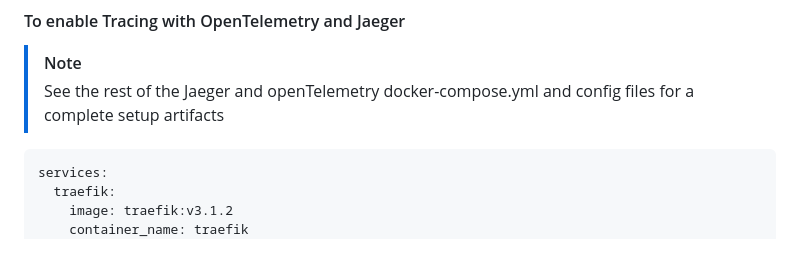
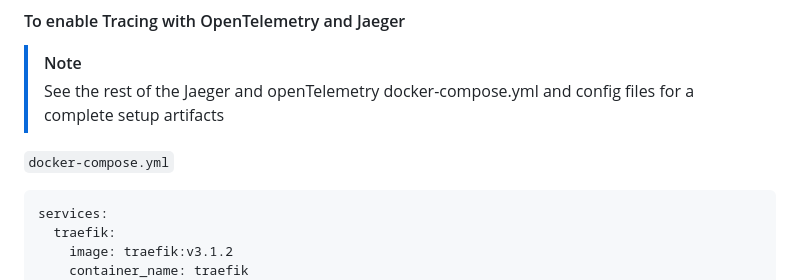
Before and after one commit to AmeerPB/Cloud-Study, a Markdown page: Proxmox/Traefik/README.md, the part around the change. Rendered like a GitHub page; blank space fills up the shorter version.

````diff
--- a/Proxmox/Traefik/README.md
+++ b/Proxmox/Traefik/README.md
@@ -223,7 +223,7 @@ accessLog:
 >
 > See the rest of the Jaeger and openTelemetry docker-compose.yml and config files for a complete setup artifacts
 
-
+`docker-compose.yml`
 
 ``` yaml
 services:
````
